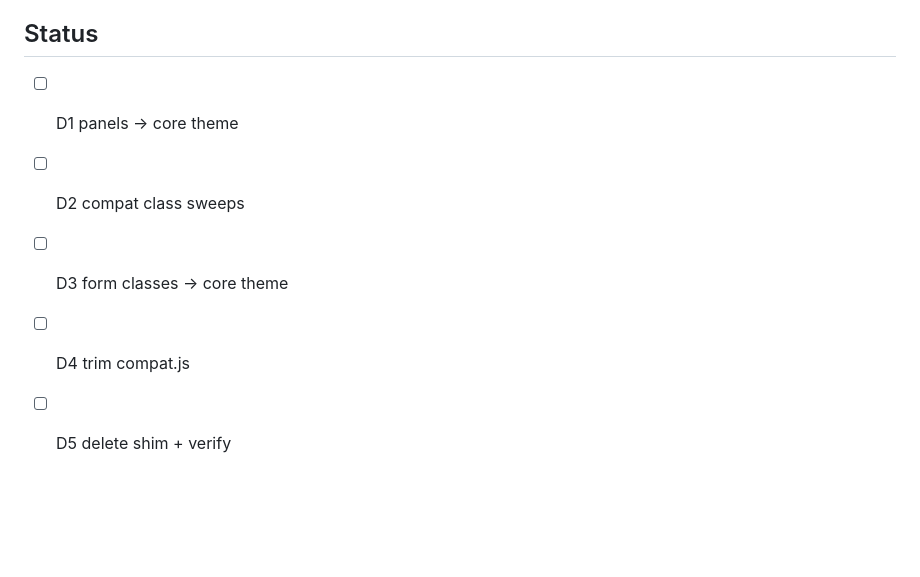
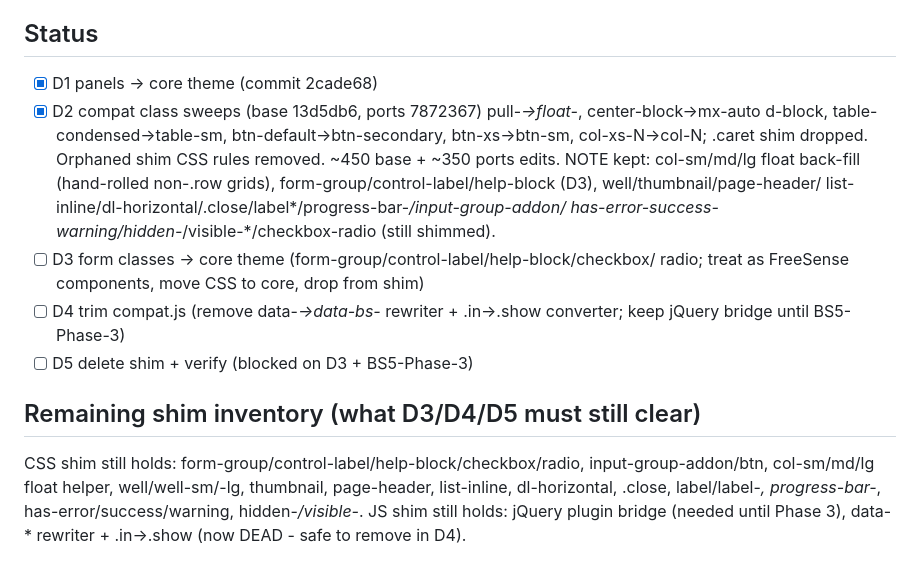
Before and after one commit to FreeSense-org/freesense, a Markdown page: BS5-DESHIM-PLAN.md, the part around the change. Rendered like a GitHub page; blank space fills up the shorter version.

Commit message:
docs: de-shim D1+D2 done; D3/D4/D5 remaining

```diff
--- a/BS5-DESHIM-PLAN.md
+++ b/BS5-DESHIM-PLAN.md
@@ -81,8 +81,25 @@ returns 0 (or only core-theme definitions). Browser-test the top pages.
 6. D5 delete + verify.
 
 ## Status
-- [ ] D1 panels → core theme
-- [ ] D2 compat class sweeps
-- [ ] D3 form classes → core theme
-- [ ] D4 trim compat.js
-- [ ] D5 delete shim + verify
+- [x] D1 panels → core theme  (commit 2cade68)
+- [x] D2 compat class sweeps   (base 13d5db6, ports 7872367)
+      pull-*→float-*, center-block→mx-auto d-block, table-condensed→table-sm,
+      btn-default→btn-secondary, btn-xs→btn-sm, col-xs-N→col-N; .caret shim
+      dropped. Orphaned shim CSS rules removed. ~450 base + ~350 ports edits.
+      NOTE kept: col-sm/md/lg float back-fill (hand-rolled non-.row grids),
+      form-group/control-label/help-block (D3), well/thumbnail/page-header/
+      list-inline/dl-horizontal/.close/label*/progress-bar-*/input-group-addon/
+      has-error-success-warning/hidden-*/visible-*/checkbox-radio (still shimmed).
+- [ ] D3 form classes → core theme (form-group/control-label/help-block/checkbox/
+      radio; treat as FreeSense components, move CSS to core, drop from shim)
+- [ ] D4 trim compat.js (remove data-*→data-bs-* rewriter + .in→.show converter;
+      keep jQuery bridge until BS5-Phase-3)
+- [ ] D5 delete shim + verify (blocked on D3 + BS5-Phase-3)
+
+## Remaining shim inventory (what D3/D4/D5 must still clear)
+CSS shim still holds: form-group/control-label/help-block/checkbox/radio,
+input-group-addon/btn, col-sm/md/lg float helper, well/well-sm/-lg, thumbnail,
+page-header, list-inline, dl-horizontal, .close, label/label-*, progress-bar-*,
+has-error/success/warning, hidden-*/visible-*.
+JS shim still holds: jQuery plugin bridge (needed until Phase 3), data-*
+rewriter + .in→.show (now DEAD - safe to remove in D4).
```
